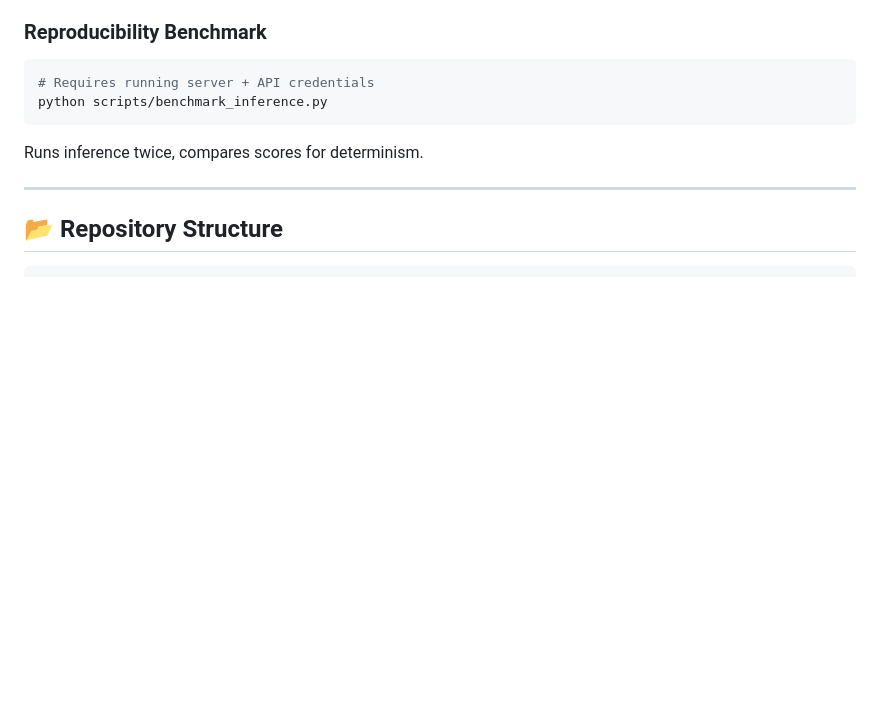
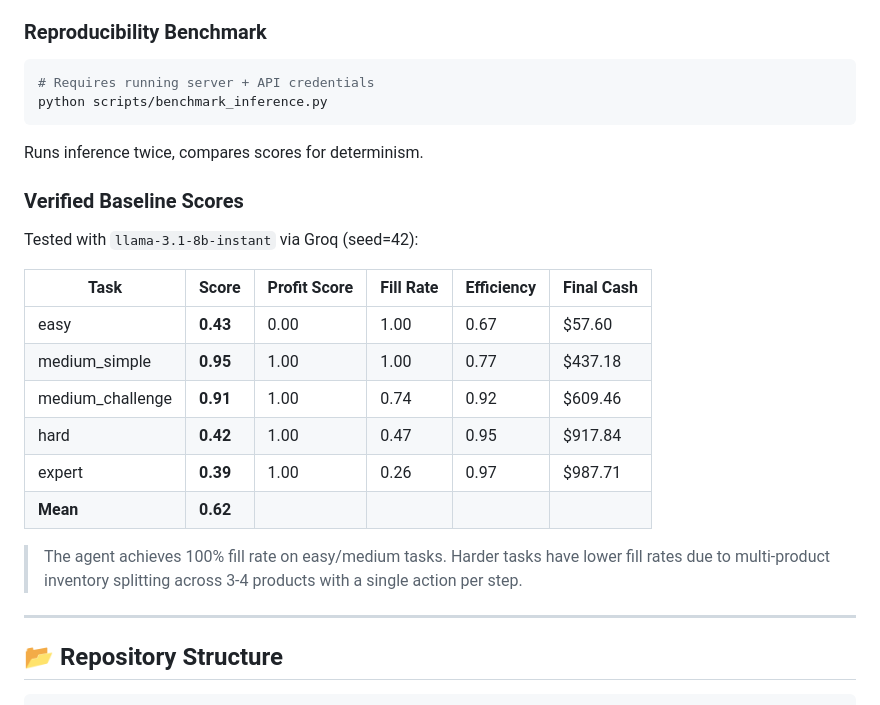
Before and after one commit to RohanExploit/Meta-hackathon, a Markdown page: README.md, the part around the change. GitHub-like rendering; blank space fills up the shorter version.

Commit message:
docs: add verified baseline scores (mean=0.62) from Groq e2e test

```diff
--- a/README.md
+++ b/README.md
@@ -276,6 +276,21 @@ python scripts/benchmark_inference.py
 
 Runs inference twice, compares scores for determinism.
 
+### Verified Baseline Scores
+
+Tested with `llama-3.1-8b-instant` via Groq (seed=42):
+
+| Task | Score | Profit Score | Fill Rate | Efficiency | Final Cash |
+|------|-------|-------------|-----------|------------|------------|
+| easy | **0.43** | 0.00 | 1.00 | 0.67 | $57.60 |
+| medium_simple | **0.95** | 1.00 | 1.00 | 0.77 | $437.18 |
+| medium_challenge | **0.91** | 1.00 | 0.74 | 0.92 | $609.46 |
+| hard | **0.42** | 1.00 | 0.47 | 0.95 | $917.84 |
+| expert | **0.39** | 1.00 | 0.26 | 0.97 | $987.71 |
+| **Mean** | **0.62** | | | | |
+
+> The agent achieves 100% fill rate on easy/medium tasks. Harder tasks have lower fill rates due to multi-product inventory splitting across 3-4 products with a single action per step.
+
 ---
 
 ## 📂 Repository Structure
```
